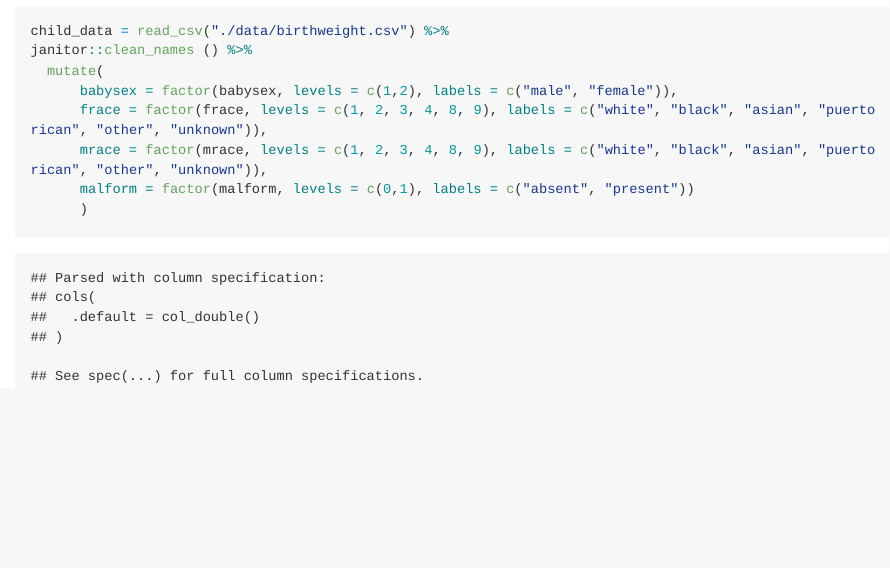
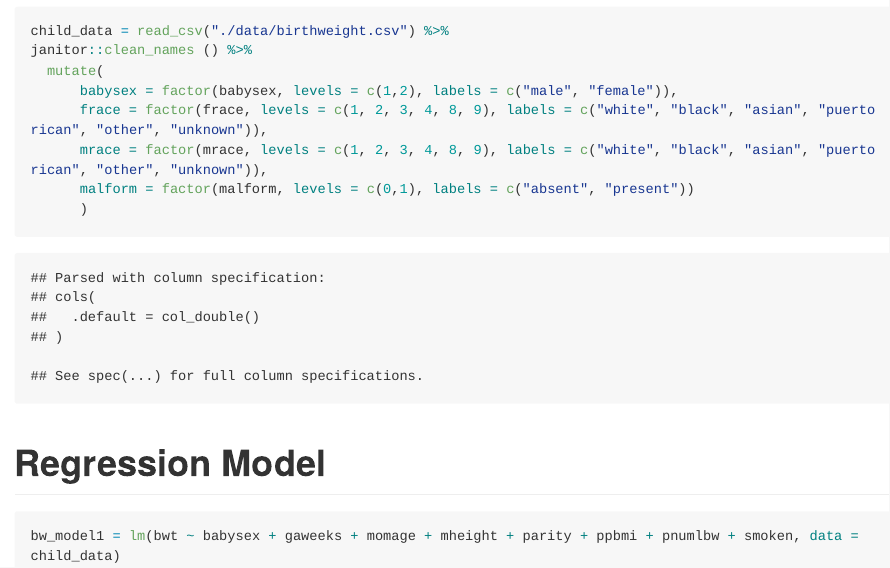
Before and after one commit to unp2000/p8105_hw6_unp2000, an R Markdown document (p8105_hw6_unp2000.Rmd): the page in a window 1100 px wide, from 140 px down. The pictures show the output file p8105_hw6_unp2000.md that the author committed with the source, drawn offline in the style of GitHub; long lines of code are wrapped.

Commit message:
creating preliminary regression model

````diff
--- a/p8105_hw6_unp2000.Rmd
+++ b/p8105_hw6_unp2000.Rmd
@@ -19,3 +19,9 @@ janitor::clean_names () %>%
       malform = factor(malform, levels = c(0,1), labels = c("absent", "present"))
       )
 ```
+
+# Regression Model
+
+```{r}
+bw_model1 = lm(bwt ~ babysex + gaweeks + momage + mheight + parity + ppbmi + pnumlbw + smoken, data = child_data)
+```
````
Also changed, not shown: p8105_hw6_unp2000.md.
